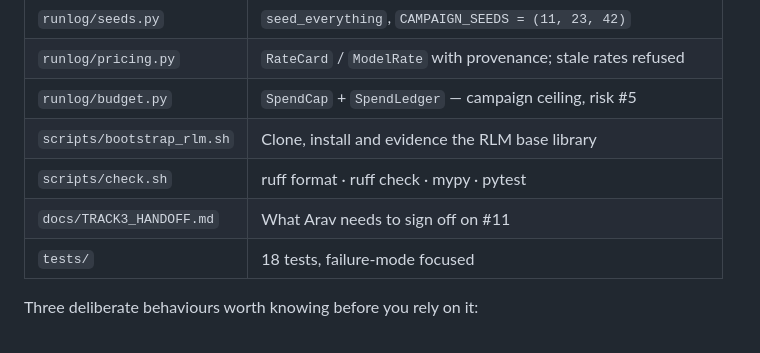
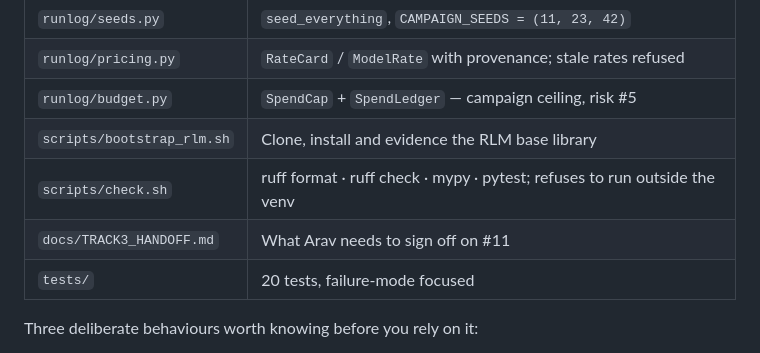
Before and after one commit to brickstercodes/MARD-capstone, a Markdown page: TRACK2.md, the part around one of its changes. GitHub-like rendering.

```diff
--- a/TRACK2.md
+++ b/TRACK2.md
@@ -69,9 +79,9 @@ Labelled `blocker`: **Track 3 cannot start W1 without the logging harness.**
 | `runlog/pricing.py` | `RateCard` / `ModelRate` with provenance; stale rates refused |
 | `runlog/budget.py` | `SpendCap` + `SpendLedger` — campaign ceiling, risk #5 |
 | `scripts/bootstrap_rlm.sh` | Clone, install and evidence the RLM base library |
-| `scripts/check.sh` | ruff format · ruff check · mypy · pytest |
+| `scripts/check.sh` | ruff format · ruff check · mypy · pytest; refuses to run outside the venv |
 | `docs/TRACK3_HANDOFF.md` | What Arav needs to sign off on #11 |
-| `tests/` | 18 tests, failure-mode focused |
+| `tests/` | 20 tests, failure-mode focused |
 
 Three deliberate behaviours worth knowing before you rely on it:
 
```
Also changed, not shown: other parts of TRACK2.md (+26 -13 lines).
